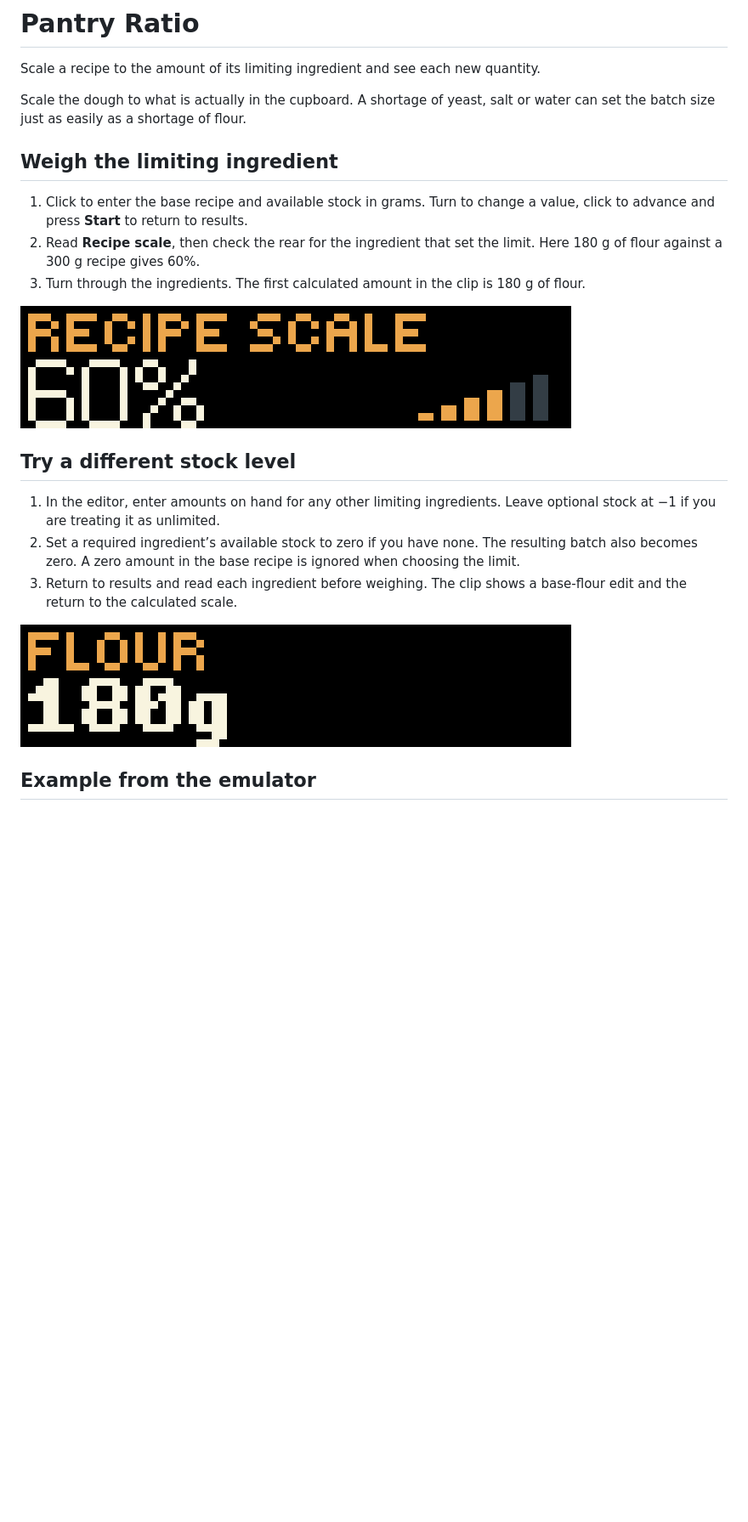
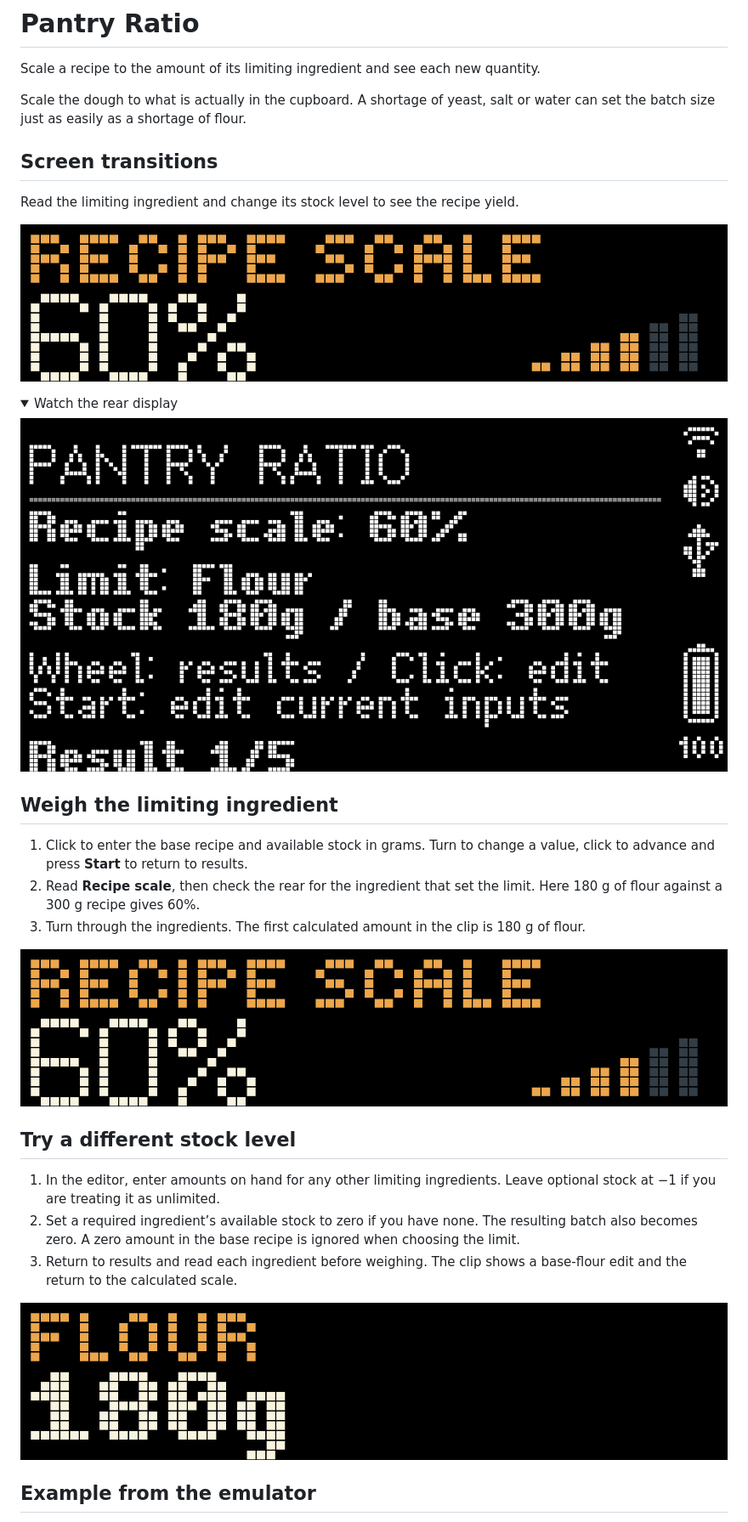
Before and after one commit to ncoooooper/busybar-pantry-ratio, a Markdown page: README.md, the part around one of its changes. Shown at 85% size. Rendered like a GitHub page; pictures changed too: media/guide/edit-base-flour.gif, media/guide/inspect-scaled-flour.gif, media/guide/screen-transitions-rear.gif (added); folded sections open; blank space fills up the shorter version.

Commit message:
Animate screen changes and record both displays on the LED grid

```diff
--- a/README.md
+++ b/README.md
@@ -3,6 +3,20 @@
 Scale a recipe to the amount of its limiting ingredient and see each new quantity.
 
 Scale the dough to what is actually in the cupboard. A shortage of yeast, salt or water can set the batch size just as easily as a shortage of flour.
+
+## Screen transitions
+
+Read the limiting ingredient and change its stock level to see the recipe yield.
+
+![Pantry Ratio front display. Read the limiting ingredient and change its stock level to see the recipe yield.](media/guide/screen-transitions.gif)
+
+<details>
+
+<summary>Watch the rear display</summary>
+
+![Pantry Ratio rear display during the recorded controls](media/guide/screen-transitions-rear.gif)
+
+</details>
 
 ## Weigh the limiting ingredient
 
```
Also changed, not shown: other parts of README.md (+1 -1 lines), EMULATOR-QA.md (+5 -1 lines), screenshots/back-1.png, screenshots/back-1@3x.png, 12 other files.
